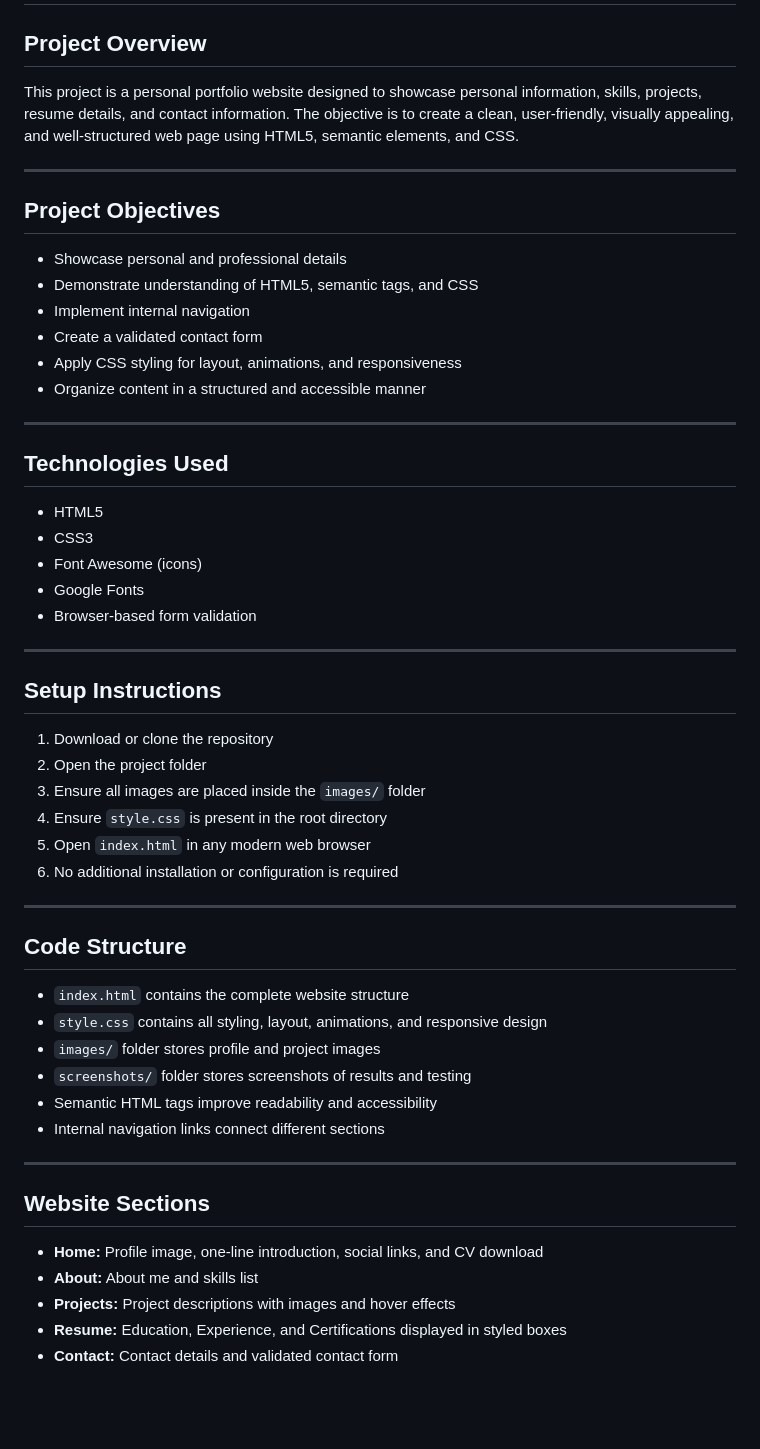
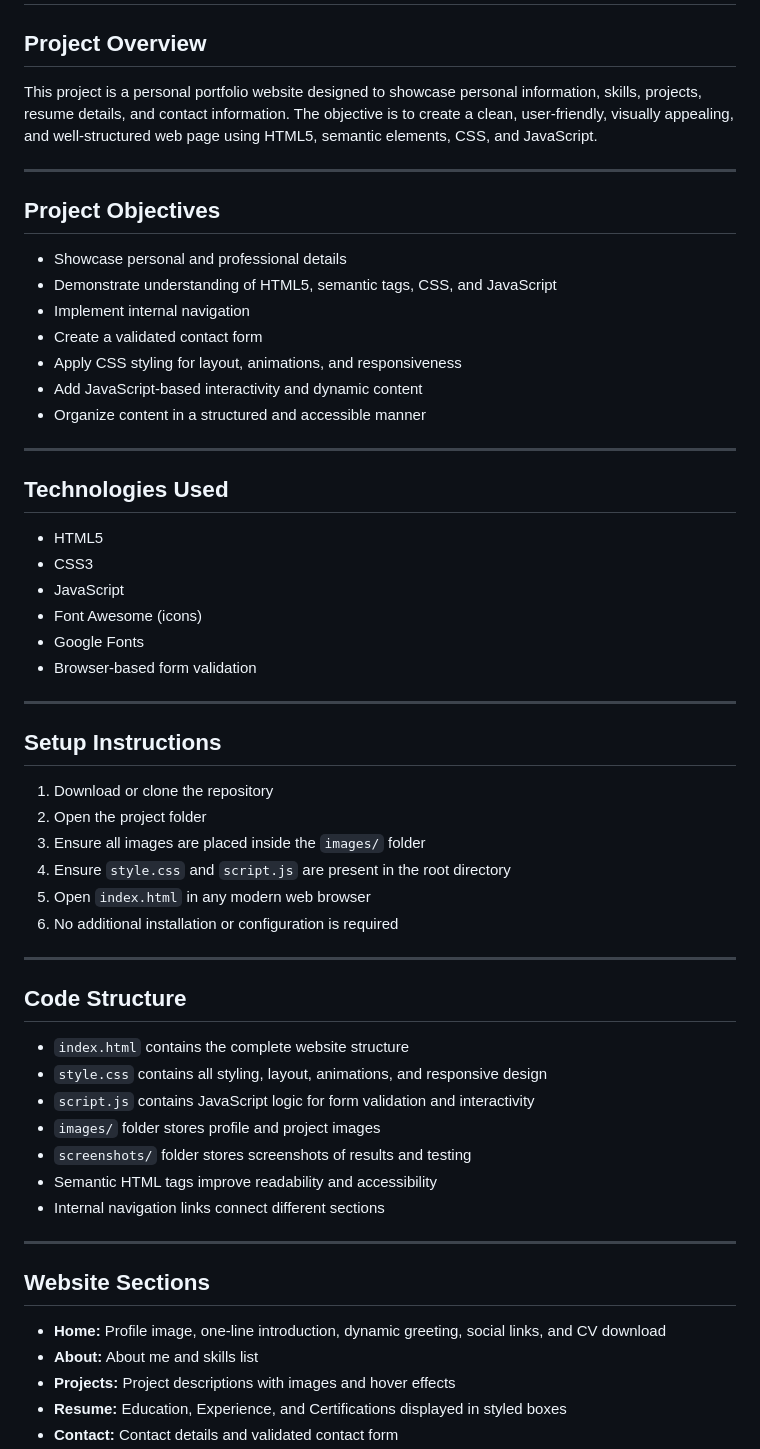
Before and after one commit to SurajPatil2645/Personal-Portfolio-Website, a Markdown page: README.md, the part around one of its changes. Drawn GitHub-style; blank space fills up the shorter version.

```diff
--- a/README.md
+++ b/README.md
@@ -1,16 +1,17 @@
 # Personal Portfolio Website
 
 ## Project Overview
-This project is a personal portfolio website designed to showcase personal information, skills, projects, resume details, and contact information. The objective is to create a clean, user-friendly, visually appealing, and well-structured web page using HTML5, semantic elements, and CSS.
+This project is a personal portfolio website designed to showcase personal information, skills, projects, resume details, and contact information. The objective is to create a clean, user-friendly, visually appealing, and well-structured web page using HTML5, semantic elements, CSS, and JavaScript.
 
 ---
 
 ## Project Objectives
 - Showcase personal and professional details
-- Demonstrate understanding of HTML5, semantic tags, and CSS
+- Demonstrate understanding of HTML5, semantic tags, CSS, and JavaScript
 - Implement internal navigation
 - Create a validated contact form
 - Apply CSS styling for layout, animations, and responsiveness
+- Add JavaScript-based interactivity and dynamic content
 - Organize content in a structured and accessible manner
 
 ---
@@ -18,6 +19,7 @@ This project is a personal portfolio website designed to showcase personal infor
 ## Technologies Used
 - HTML5
 - CSS3
+- JavaScript
 - Font Awesome (icons)
 - Google Fonts
 - Browser-based form validation
@@ -28,7 +30,7 @@ This project is a personal portfolio website designed to showcase personal infor
 1. Download or clone the repository
 2. Open the project folder
 3. Ensure all images are placed inside the `images/` folder
-4. Ensure `style.css` is present in the root directory
+4. Ensure `style.css` and `script.js` are present in the root directory
 5. Open `index.html` in any modern web browser
 6. No additional installation or configuration is required
 
@@ -37,6 +39,7 @@ This project is a personal portfolio website designed to showcase personal infor
 ## Code Structure
 - `index.html` contains the complete website structure
 - `style.css` contains all styling, layout, animations, and responsive design
+- `script.js` contains JavaScript logic for form validation and interactivity
 - `images/` folder stores profile and project images
 - `screenshots/` folder stores screenshots of results and testing
 - Semantic HTML tags improve readability and accessibility
@@ -45,7 +48,7 @@ This project is a personal portfolio website designed to showcase personal infor
 ---
 
 ## Website Sections
-- **Home:** Profile image, one-line introduction, social links, and CV download
+- **Home:** Profile image, one-line introduction, dynamic greeting, social links, and CV download
 - **About:** About me and skills list
 - **Projects:** Project descriptions with images and hover effects
 - **Resume:** Education, Experience, and Certifications displayed in styled boxes
```
Also changed, not shown: other parts of README.md (+32 -1 lines).
